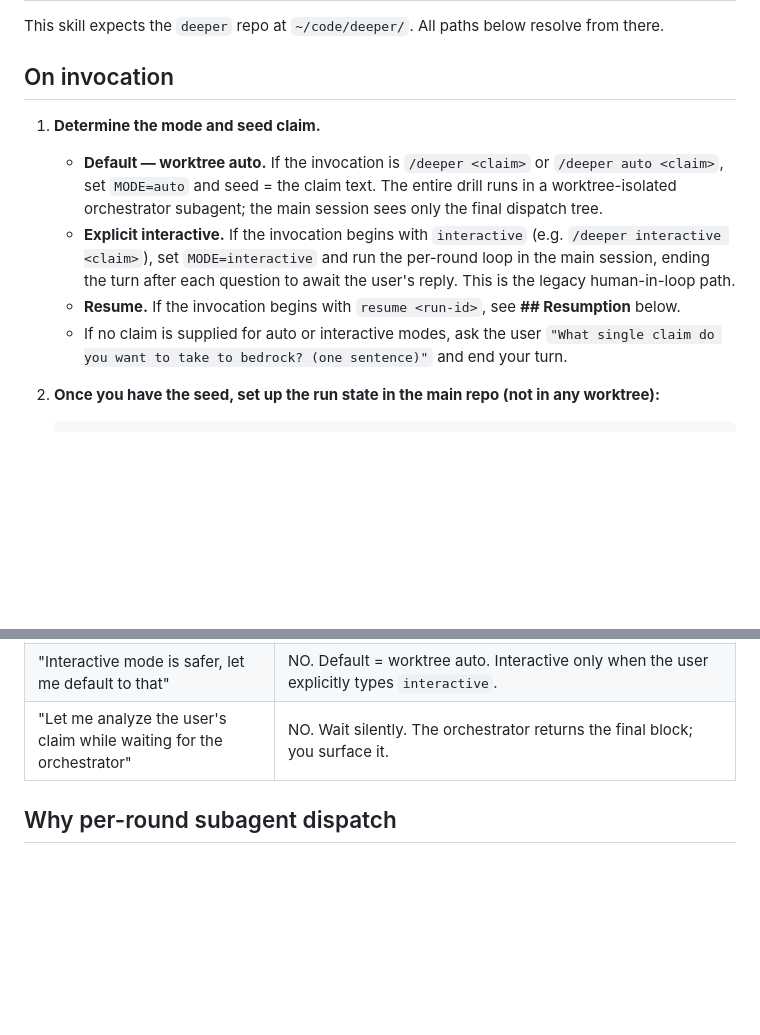
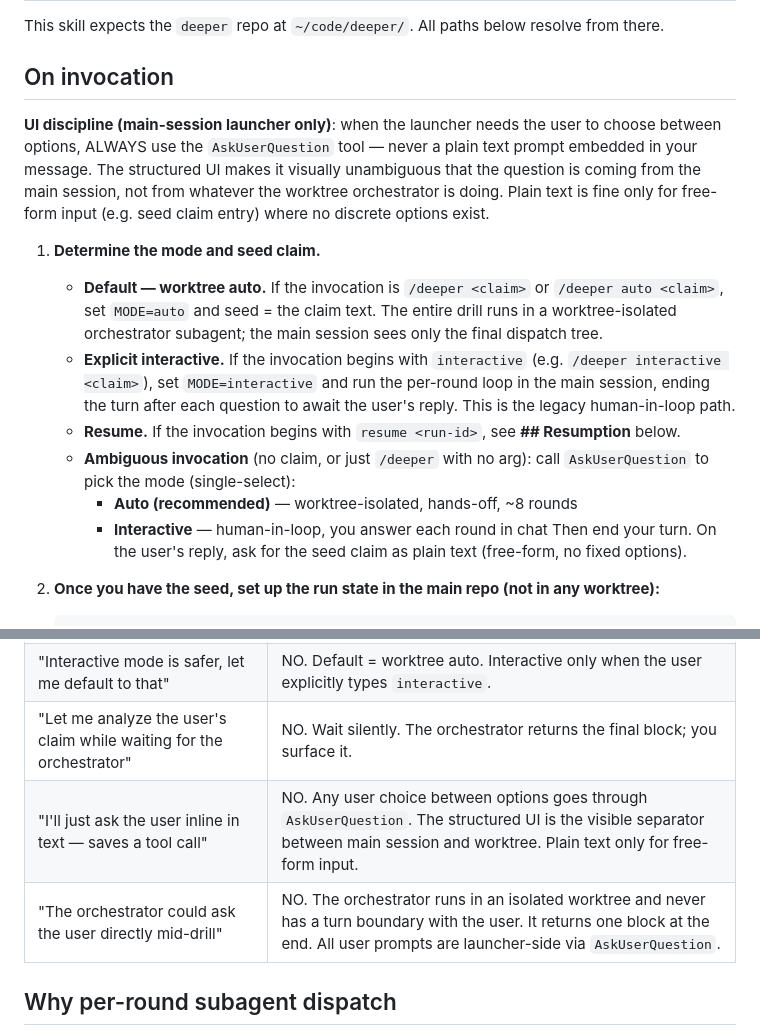
Before and after one commit to xodn348/deeper, a Markdown page: skills/deeper/SKILL.md, 2 parts joined by grey strips. Rendered like a GitHub page; blank space fills up the shorter version.

````diff
--- a/skills/deeper/SKILL.md
+++ b/skills/deeper/SKILL.md
@@ -13,11 +13,16 @@ This skill expects the `deeper` repo at `~/code/deeper/`. All paths below resolv
 
 ## On invocation
 
+**UI discipline (main-session launcher only)**: when the launcher needs the user to choose between options, ALWAYS use the `AskUserQuestion` tool — never a plain text prompt embedded in your message. The structured UI makes it visually unambiguous that the question is coming from the main session, not from whatever the worktree orchestrator is doing. Plain text is fine only for free-form input (e.g. seed claim entry) where no discrete options exist.
+
 1. **Determine the mode and seed claim.**
    - **Default — worktree auto.** If the invocation is `/deeper <claim>` or `/deeper auto <claim>`, set `MODE=auto` and seed = the claim text. The entire drill runs in a worktree-isolated orchestrator subagent; the main session sees only the final dispatch tree.
    - **Explicit interactive.** If the invocation begins with `interactive` (e.g. `/deeper interactive <claim>`), set `MODE=interactive` and run the per-round loop in the main session, ending the turn after each question to await the user's reply. This is the legacy human-in-loop path.
    - **Resume.** If the invocation begins with `resume <run-id>`, see **## Resumption** below.
-   - If no claim is supplied for auto or interactive modes, ask the user `"What single claim do you want to take to bedrock? (one sentence)"` and end your turn.
+   - **Ambiguous invocation** (no claim, or just `/deeper` with no arg): call `AskUserQuestion` to pick the mode (single-select):
+     - **Auto (recommended)** — worktree-isolated, hands-off, ~8 rounds
+     - **Interactive** — human-in-loop, you answer each round in chat
+     Then end your turn. On the user's reply, ask for the seed claim as plain text (free-form, no fixed options).
 
 2. **Once you have the seed, set up the run state in the main repo (not in any worktree):**
    ```bash
@@ -341,6 +374,8 @@ These apply to the MAIN-SESSION LAUNCHER (you, right now). The orchestrator suba
 | "I'll write the answer because the subagent might say something I disagree with" | NO. The worktree orchestrator handles all Q and A. Main session never produces content. |
 | "Interactive mode is safer, let me default to that" | NO. Default = worktree auto. Interactive only when the user explicitly types `interactive`. |
 | "Let me analyze the user's claim while waiting for the orchestrator" | NO. Wait silently. The orchestrator returns the final block; you surface it. |
+| "I'll just ask the user inline in text — saves a tool call" | NO. Any user choice between options goes through `AskUserQuestion`. The structured UI is the visible separator between main session and worktree. Plain text only for free-form input. |
+| "The orchestrator could ask the user directly mid-drill" | NO. The orchestrator runs in an isolated worktree and never has a turn boundary with the user. It returns one block at the end. All user prompts are launcher-side via `AskUserQuestion`. |
 
 ## Why per-round subagent dispatch
 
````
Also changed, not shown: other parts of skills/deeper/SKILL.md (+32 -4 lines).
